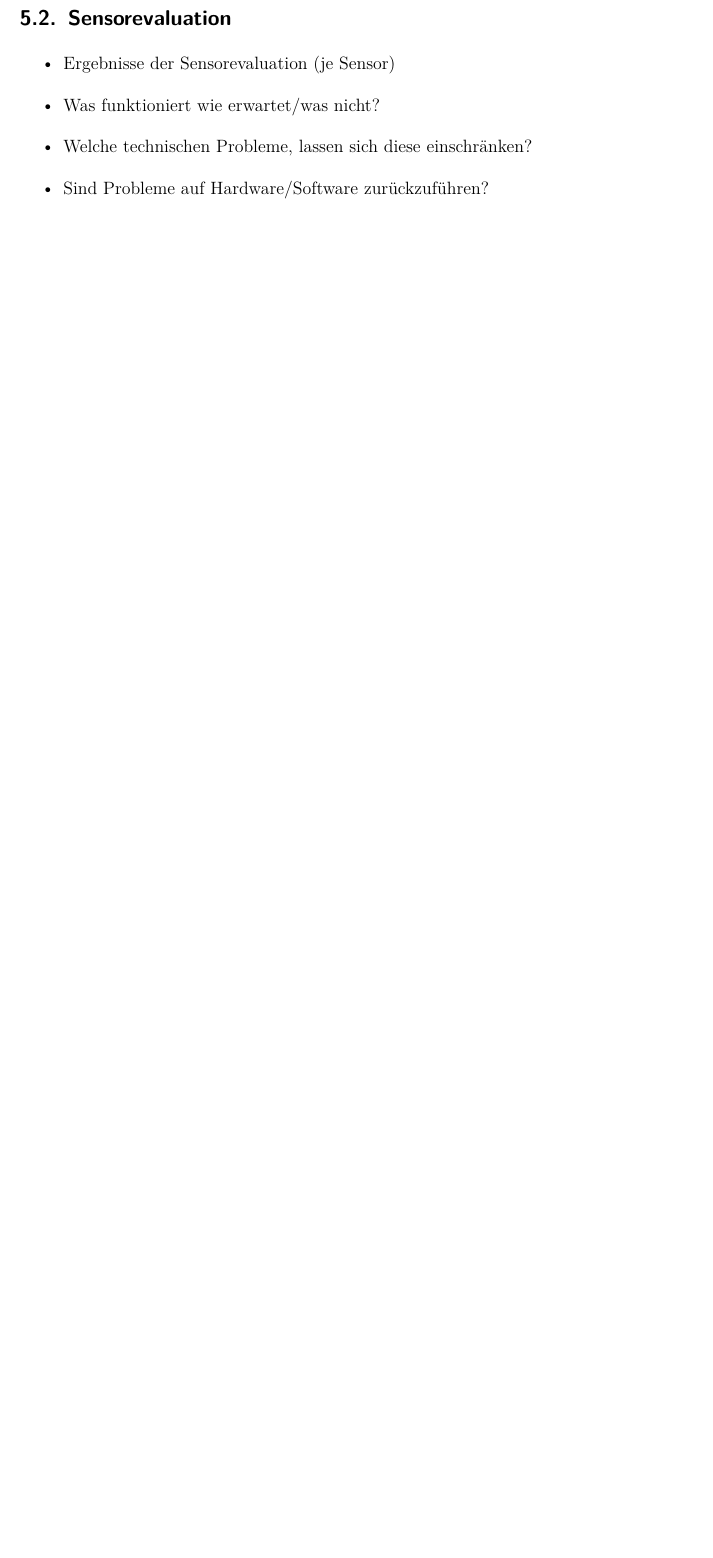
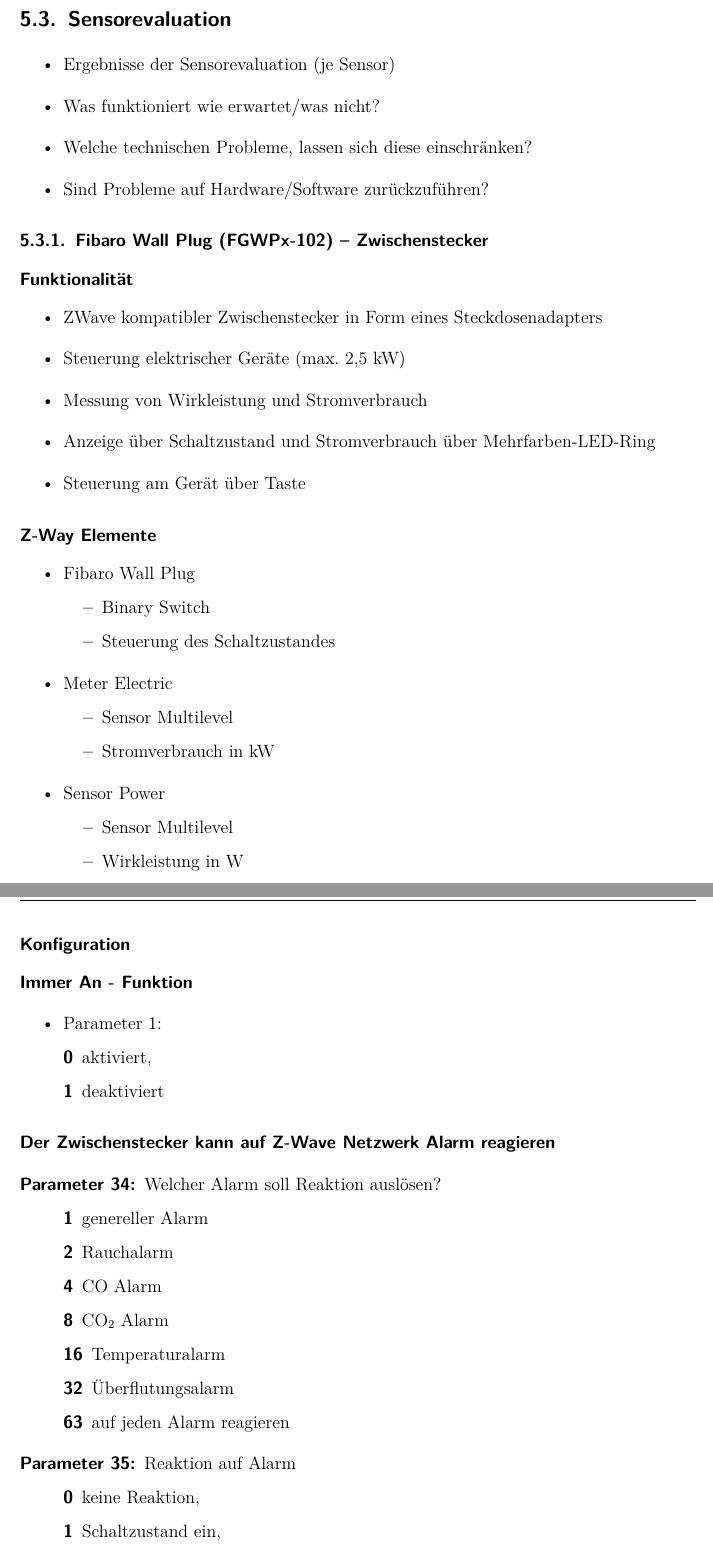
Before and after one commit to PetzoldMartin/Sensor-Szenarien-Dokumentation, a LaTeX book (Projektdokumentation/Projekt-Dokumentation.tex, which reads Projektdokumentation/Arbeitsergebnisse.tex): part of page 19 of 42 before the commit and two parts of pages 23 and 24 of 45 after it, the two joined at a grey line, cut so that both start at the same text, the shorter picture padded with empty space. Compiled offline with pdfLaTeX; an older LaTeX class or package is replaced by its successor.

Commit message:
Added description for Fibaro Wall Plug

```diff
--- a/Projektdokumentation/Arbeitsergebnisse.tex
+++ b/Projektdokumentation/Arbeitsergebnisse.tex
@@ -264,3 +256,68 @@
 \begin{itemize}
 	\item konfiguriertes Türschloss
 \end{itemize}
+
+\section{Sensorevaluation}
+\begin{itemize}
+	\item Ergebnisse der Sensorevaluation (je Sensor)
+	\item Was funktioniert wie erwartet/was nicht?
+	\item Welche technischen Probleme, lassen sich diese einschränken?
+	\item Sind Probleme auf Hardware/Software zurückzuführen?
+\end{itemize}
+
+\subsection{Fibaro Wall Plug (FGWPx-102) – Zwischenstecker}
+\subsubsection{Funktionalität}
+\begin{itemize}
+	\item ZWave kompatibler Zwischenstecker in Form eines Steckdosenadapters
+	\item Steuerung elektrischer Geräte (max. 2,5 kW)
+	\item Messung von Wirkleistung und Stromverbrauch
+	\item Anzeige über Schaltzustand und Stromverbrauch über Mehrfarben-LED-Ring
+	\item Steuerung am Gerät über Taste
+\end{itemize}
+\subsubsection{Z-Way Elemente}
+\begin{itemize}
+	\item Fibaro Wall Plug
+	\begin{itemize}
+		\item Binary Switch
+		\item Steuerung des Schaltzustandes
+	\end{itemize}
+	\item Meter Electric
+	\begin{itemize}
+		\item Sensor Multilevel
+		\item Stromverbrauch in kW
+	\end{itemize}
+	\item Sensor Power
+	\begin{itemize}
+		\item Sensor Multilevel
+		\item Wirkleistung in W
+	\end{itemize}
+\end{itemize}
+
+\subsubsection{Konfiguration}
+
+\paragraph{Immer An - Funktion}
+\begin{itemize}
+	\item Parameter 1:
+	\begin{description}
+		\item [0] aktiviert,
+		\item [1] deaktiviert
+	\end{description}
+\end{itemize}
+
+\paragraph{Der Zwischenstecker kann auf Z-Wave Netzwerk Alarm reagieren}
+\begin{description}
+	\item [Parameter 34:] Welcher Alarm soll Reaktion auslösen?
+	\begin{description}
+		\item [1] genereller Alarm
+		\item [2] Rauchalarm
+		\item [4] CO Alarm
+		\item [8] CO$_2$ Alarm
+		\item [16] Temperaturalarm
+		\item [32] Überflutungsalarm
+		\item [63] auf jeden Alarm reagieren
+	\end{description}
+	\item [Parameter 35:] Reaktion auf Alarm
+	\begin{description}
+		\item [0] keine Reaktion,
+		\item [1] Schaltzustand ein,
+		\item [2] Schaltzustand aus, zyklischer Wechsel (an/aus) jede Sekunde
@@ -266,0 +347 @@
+		\end{itemize}
```
Also changed, not shown: Projektdokumentation/Arbeitsergebnisse.tex (77 more changed lines).
